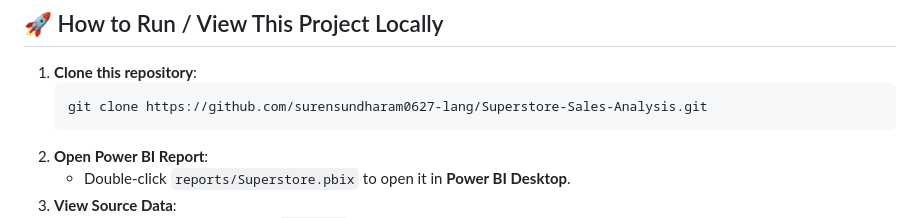
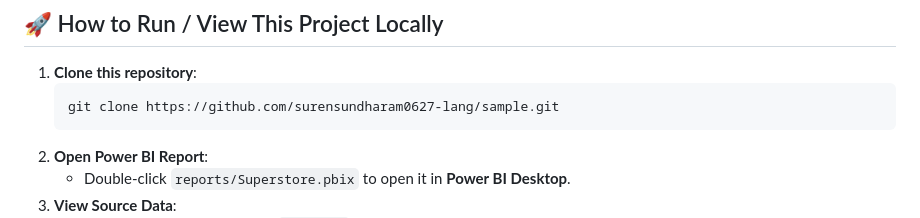
Before and after one commit to surensundharam0627-lang/sample, a Markdown page: README.md, the part around the change. Rendered like a GitHub page.

Commit message:
Update README clone link to sample repo

````diff
--- a/README.md
+++ b/README.md
@@ -97,7 +97,7 @@ RETURN DIVIDE([Total Sales] - PrevYearSales, PrevYearSales, 0)
 
 1. **Clone this repository**:
    ```bash
-   git clone https://github.com/surensundharam0627-lang/Superstore-Sales-Analysis.git
+   git clone https://github.com/surensundharam0627-lang/sample.git
    ```
 2. **Open Power BI Report**:
    - Double-click `reports/Superstore.pbix` to open it in **Power BI Desktop**.
````
